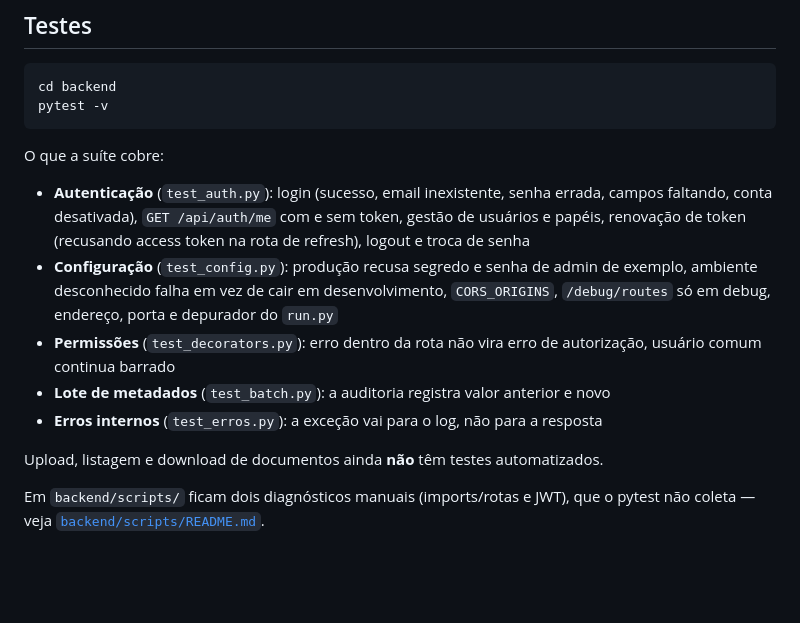
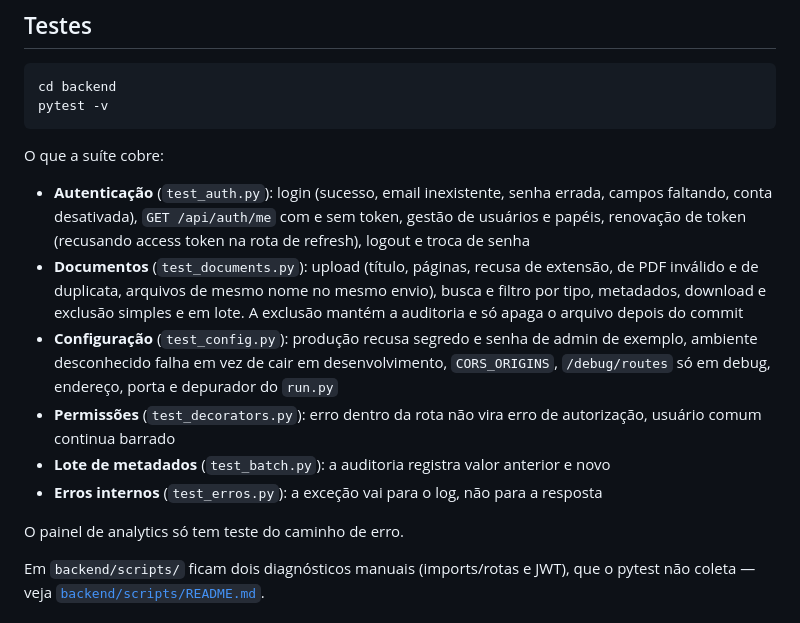
Before and after one commit to enzo-going/pdf-document-manager, a Markdown page: README.md, the part around the change. Drawn GitHub-style; blank space fills up the shorter version.

Commit message:
docs: README lista os testes de documentos
Tira o aviso de que upload, listagem e download nao tinham teste; o que segue sem cobertura e o painel de analytics (so o caminho de erro).

```diff
--- a/README.md
+++ b/README.md
@@ -119,6 +119,10 @@ O que a suíte cobre:
   errada, campos faltando, conta desativada), `GET /api/auth/me` com e sem token,
   gestão de usuários e papéis, renovação de token (recusando access token na rota
   de refresh), logout e troca de senha
+- **Documentos** (`test_documents.py`): upload (título, páginas, recusa de
+  extensão, de PDF inválido e de duplicata, arquivos de mesmo nome no mesmo
+  envio), busca e filtro por tipo, metadados, download e exclusão simples e em
+  lote. A exclusão mantém a auditoria e só apaga o arquivo depois do commit
 - **Configuração** (`test_config.py`): produção recusa segredo e senha de admin de
   exemplo, ambiente desconhecido falha em vez de cair em desenvolvimento,
   `CORS_ORIGINS`, `/debug/routes` só em debug, endereço, porta e depurador do `run.py`
@@ -127,7 +131,7 @@ O que a suíte cobre:
 - **Lote de metadados** (`test_batch.py`): a auditoria registra valor anterior e novo
 - **Erros internos** (`test_erros.py`): a exceção vai para o log, não para a resposta
 
-Upload, listagem e download de documentos ainda **não** têm testes automatizados.
+O painel de analytics só tem teste do caminho de erro.
 
 Em `backend/scripts/` ficam dois diagnósticos manuais (imports/rotas e JWT), que
 o pytest não coleta — veja [`backend/scripts/README.md`](backend/scripts/README.md).
```
